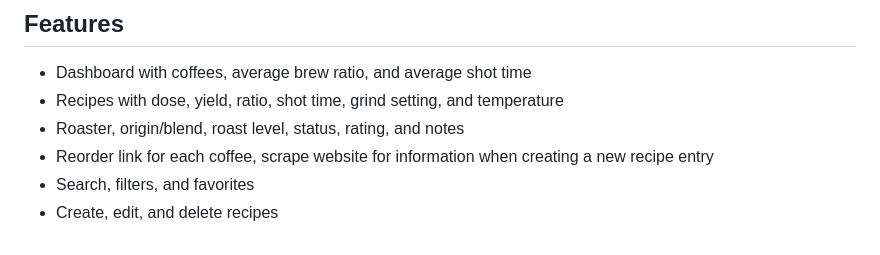
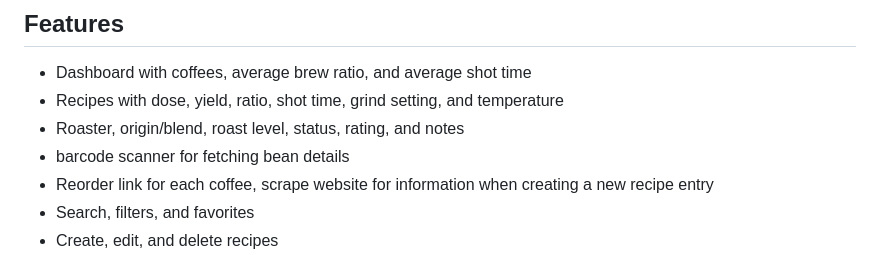
Before and after one commit to simontrost/DialedIn, a Markdown page: README.md, the part around the change. Rendered like a GitHub page.

Commit message:
docs: update README

```diff
--- a/README.md
+++ b/README.md
@@ -11,6 +11,7 @@ A mobile web app for your espresso machine and grinder. All data remains inside
 - Dashboard with coffees, average brew ratio, and average shot time
 - Recipes with dose, yield, ratio, shot time, grind setting, and temperature
 - Roaster, origin/blend, roast level, status, rating, and notes
+- barcode scanner for fetching bean details
 - Reorder link for each coffee, scrape website for information when creating a new recipe entry
 - Search, filters, and favorites
 - Create, edit, and delete recipes
```
